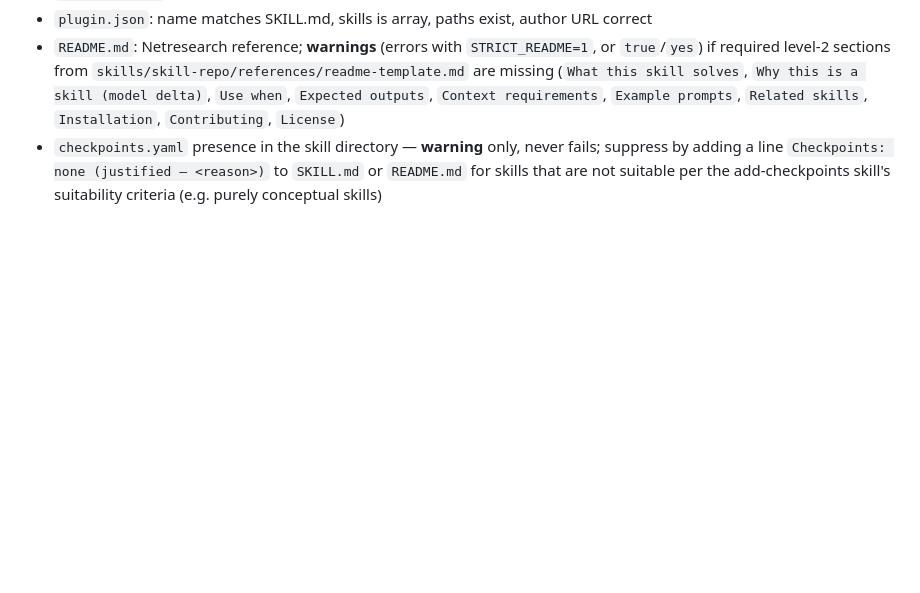
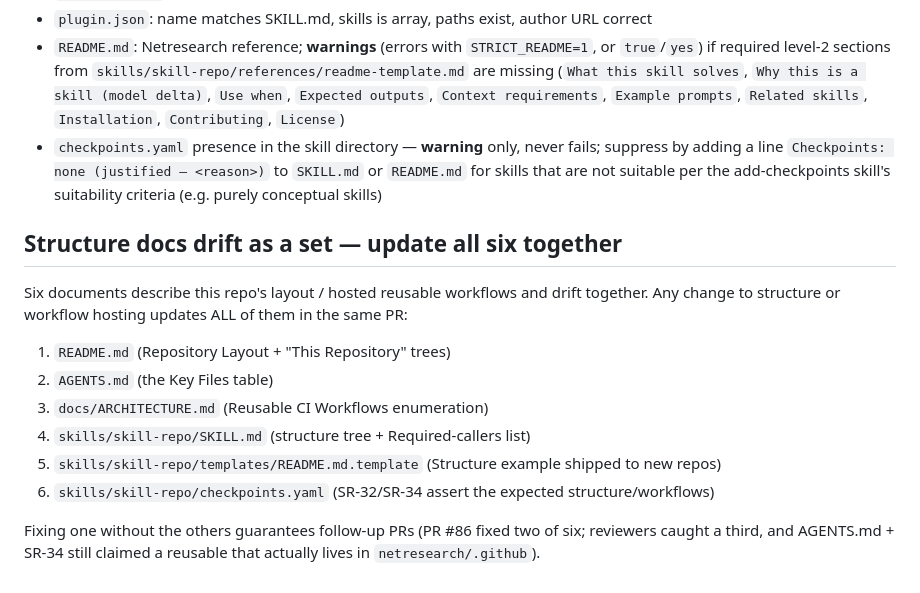
Before and after one commit to netresearch/skill-repo-skill, a Markdown page: AGENTS.md, the part around the change. Rendered like a GitHub page; blank space fills up the shorter version.

Commit message:
docs(agents): the six structure docs drift as a set — update together
Signed-off-by: Sebastian Mendel <info@sebastianmendel.de>

```diff
--- a/AGENTS.md
+++ b/AGENTS.md
@@ -148,3 +148,16 @@ jobs:
 - `plugin.json`: name matches SKILL.md, skills is array, paths exist, author URL correct
 - `README.md`: Netresearch reference; **warnings** (errors with `STRICT_README=1`, or `true`/`yes`) if required level-2 sections from `skills/skill-repo/references/readme-template.md` are missing (`What this skill solves`, `Why this is a skill (model delta)`, `Use when`, `Expected outputs`, `Context requirements`, `Example prompts`, `Related skills`, `Installation`, `Contributing`, `License`)
 - `checkpoints.yaml` presence in the skill directory — **warning** only, never fails; suppress by adding a line `Checkpoints: none (justified — <reason>)` to `SKILL.md` or `README.md` for skills that are not suitable per the add-checkpoints skill's suitability criteria (e.g. purely conceptual skills)
+
+## Structure docs drift as a set — update all six together
+
+Six documents describe this repo's layout / hosted reusable workflows and drift together. Any change to structure or workflow hosting updates ALL of them in the same PR:
+
+1. `README.md` (Repository Layout + "This Repository" trees)
+2. `AGENTS.md` (the Key Files table)
+3. `docs/ARCHITECTURE.md` (Reusable CI Workflows enumeration)
+4. `skills/skill-repo/SKILL.md` (structure tree + Required-callers list)
+5. `skills/skill-repo/templates/README.md.template` (Structure example shipped to new repos)
+6. `skills/skill-repo/checkpoints.yaml` (SR-32/SR-34 assert the expected structure/workflows)
+
+Fixing one without the others guarantees follow-up PRs (PR #86 fixed two of six; reviewers caught a third, and AGENTS.md + SR-34 still claimed a reusable that actually lives in `netresearch/.github`).
```
